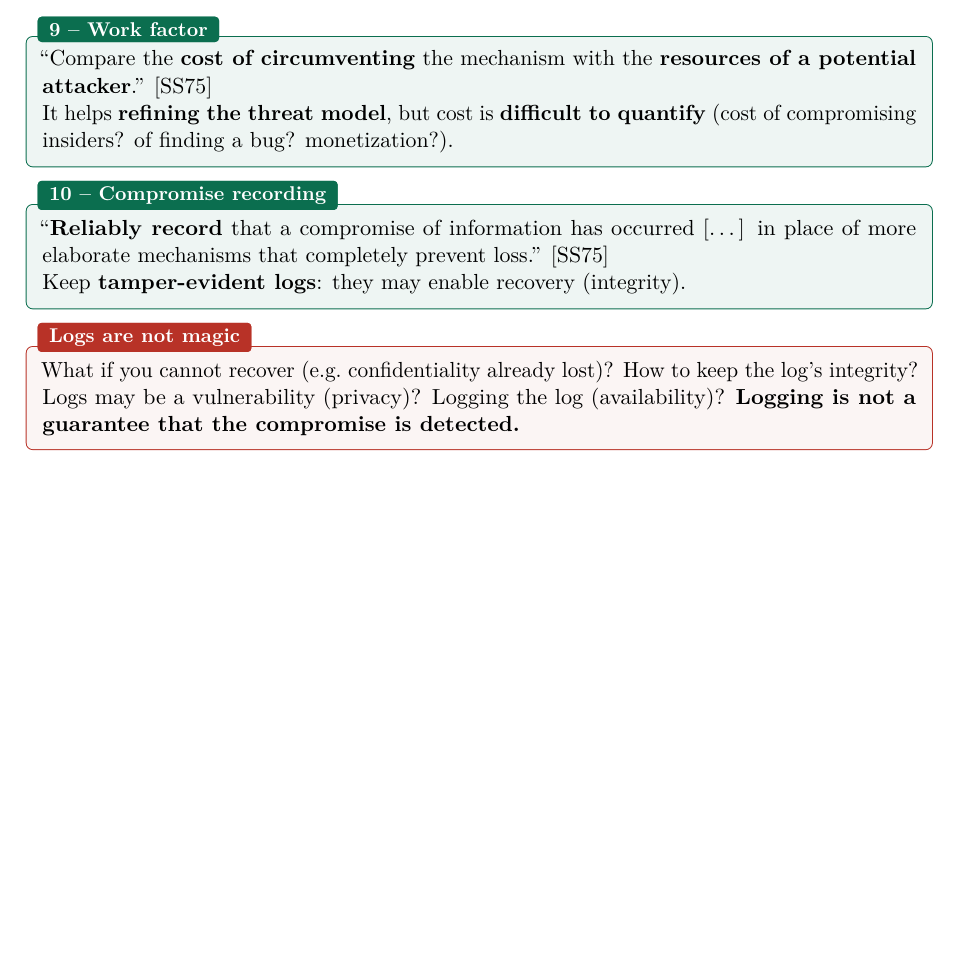
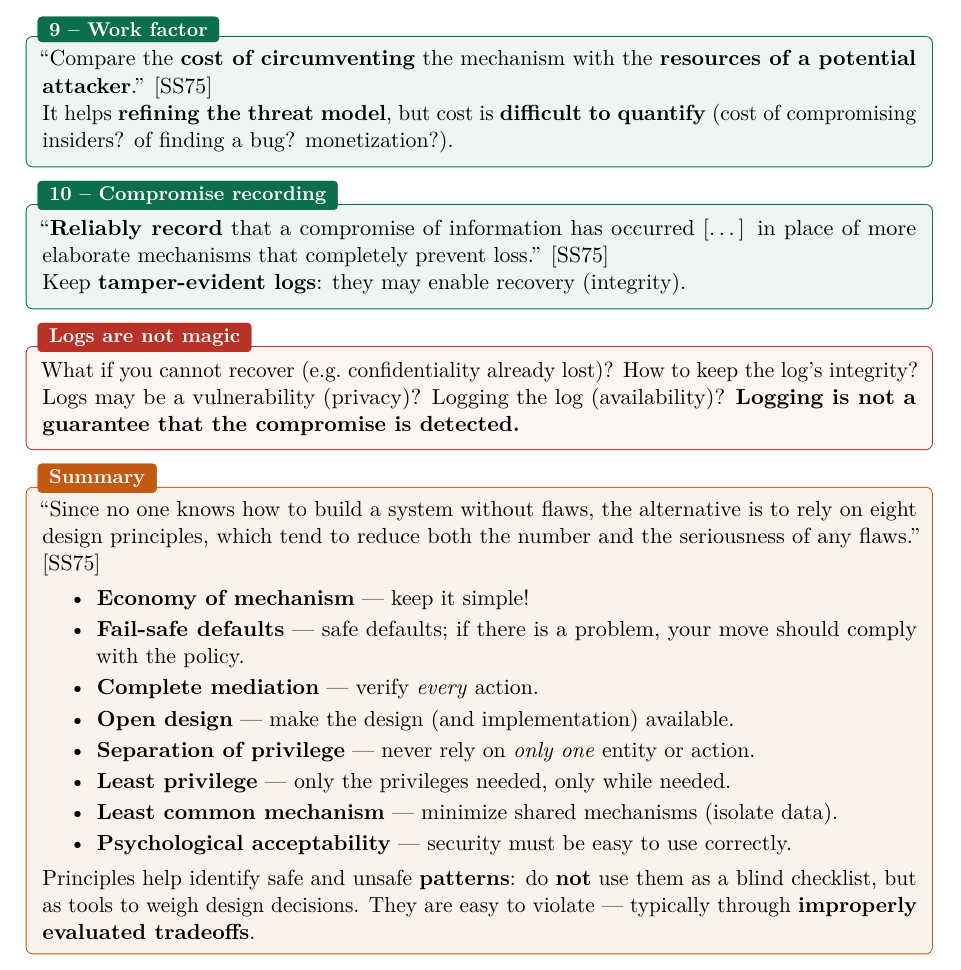
Before and after one commit to AlphaXT38G/notes_ba5, a LaTeX book (compsec/course.tex): part of page 12 of 12, cut so that both start at the same text, the shorter picture padded with empty space. Compiled offline with pdfLaTeX.

Commit message:
feat(compsec): add lecture 2 summary
- Summary of Lecture 2

```diff
--- a/compsec/course.tex
+++ b/compsec/course.tex
@@ -467,4 +467,25 @@ integrity? Logs may be a vulnerability (privacy)? Logging the log (availability)
 \textbf{Logging is not a guarantee that the compromise is detected.}
 \end{warnbox}
 
+\begin{keybox}[title=Summary]
+``Since no one knows how to build a system without flaws, the alternative is to rely on
+eight design principles, which tend to reduce both the number and the seriousness of any
+flaws.'' [SS75]
+\begin{itemize}
+  \item \textbf{Economy of mechanism} --- keep it simple!
+  \item \textbf{Fail-safe defaults} --- safe defaults; if there is a problem, your move
+        should comply with the policy.
+  \item \textbf{Complete mediation} --- verify \emph{every} action.
+  \item \textbf{Open design} --- make the design (and implementation) available.
+  \item \textbf{Separation of privilege} --- never rely on \emph{only one} entity or
+        action.
+  \item \textbf{Least privilege} --- only the privileges needed, only while needed.
+  \item \textbf{Least common mechanism} --- minimize shared mechanisms (isolate data).
+  \item \textbf{Psychological acceptability} --- security must be easy to use correctly.
+\end{itemize}
+Principles help identify safe and unsafe \textbf{patterns}: do \textbf{not} use them as a
+blind checklist, but as tools to weigh design decisions. They are easy to violate ---
+typically through \textbf{improperly evaluated tradeoffs}.
+\end{keybox}
+
 \end{document}
```
